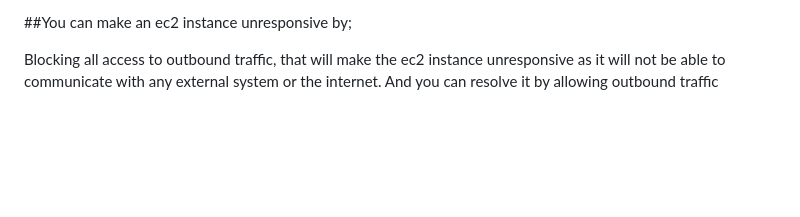
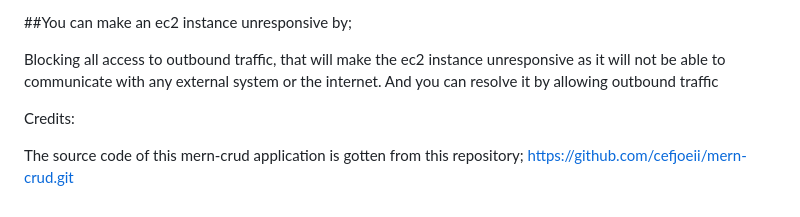
Before and after one commit to Big-Zaza/code-challenge, a Markdown page: README.md, the part around the change. Rendered like a GitHub page; blank space fills up the shorter version.

```diff
--- a/README.md
+++ b/README.md
@@ -194,3 +194,9 @@ aws s3 cp /path/to/local/file s3://mongo-db-backups/filename-$(date +\%Y\%m\%d_\
 
 Blocking all access to outbound traffic, that will make the ec2 instance unresponsive as it will not be able to communicate with any external system or the internet.
 And you can resolve it by allowing outbound traffic
+
+
+
+Credits:
+
+The source code of this mern-crud application is gotten from this repository; https://github.com/cefjoeii/mern-crud.git
```
